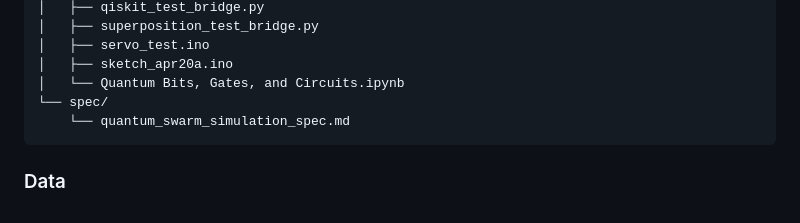
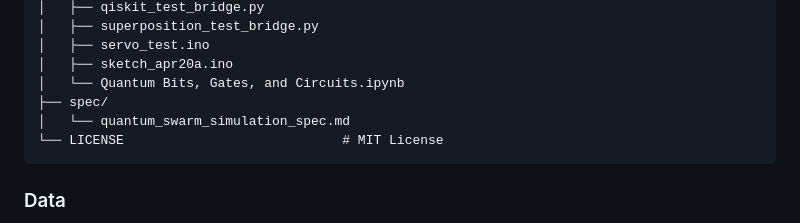
Before and after one commit to sruti-n/quantum_swarm_sim, a Markdown page: README.md, the part around the change. Drawn GitHub-style.

Commit message:
docs: list LICENSE in the README project structure
Co-Authored-By: Claude Opus 5 <noreply@anthropic.com>

````diff
--- a/README.md
+++ b/README.md
@@ -102,8 +102,9 @@ quantum_swarm_sim/
 │   ├── servo_test.ino
 │   ├── sketch_apr20a.ino
 │   └── Quantum Bits, Gates, and Circuits.ipynb
-└── spec/
-    └── quantum_swarm_simulation_spec.md
+├── spec/
+│   └── quantum_swarm_simulation_spec.md
+└── LICENSE                            # MIT License
 ```
 
 ### Data
````
